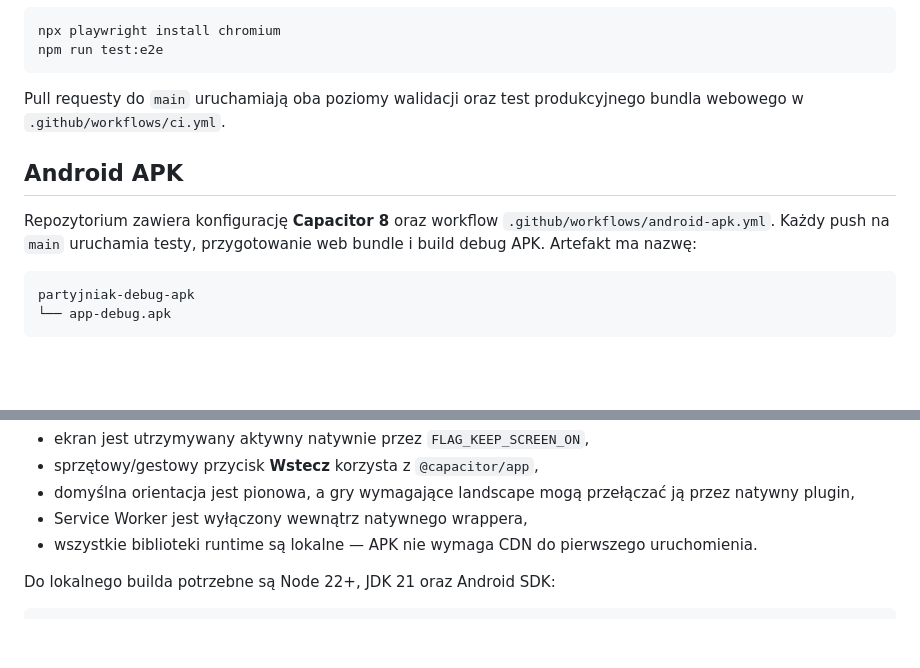
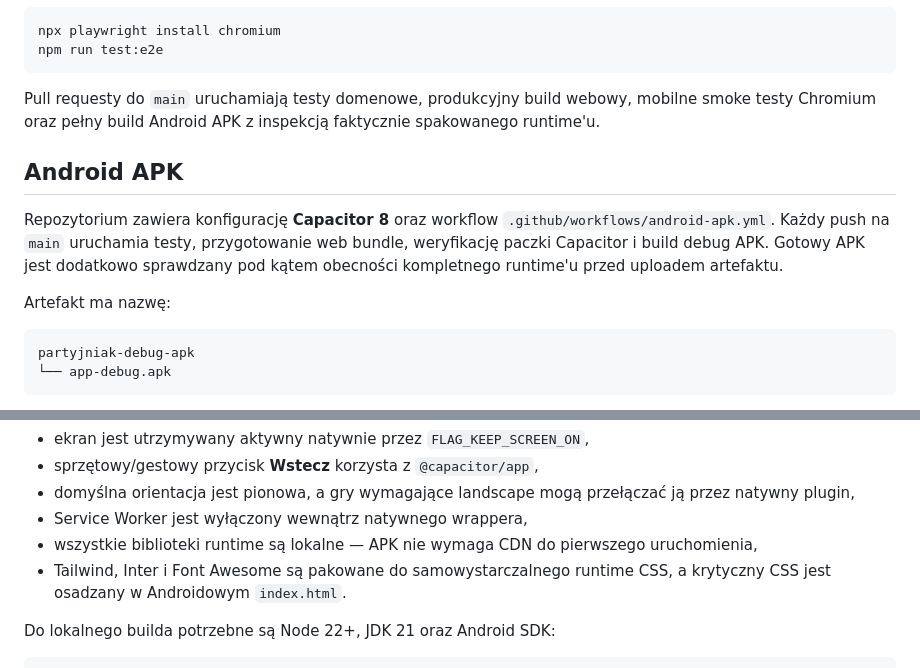
Before and after one commit to jacekmiecznikowski/impostor, a Markdown page: README.md, 2 parts joined by grey strips. Drawn GitHub-style; blank space fills up the shorter version.

````diff
--- a/README.md
+++ b/README.md
@@ -30,11 +40,13 @@ npx playwright install chromium
 npm run test:e2e
 ```
 
-Pull requesty do `main` uruchamiają oba poziomy walidacji oraz test produkcyjnego bundla webowego w `.github/workflows/ci.yml`.
+Pull requesty do `main` uruchamiają testy domenowe, produkcyjny build webowy, mobilne smoke testy Chromium oraz pełny build Android APK z inspekcją faktycznie spakowanego runtime'u.
 
 ## Android APK
 
-Repozytorium zawiera konfigurację **Capacitor 8** oraz workflow `.github/workflows/android-apk.yml`. Każdy push na `main` uruchamia testy, przygotowanie web bundle i build debug APK. Artefakt ma nazwę:
+Repozytorium zawiera konfigurację **Capacitor 8** oraz workflow `.github/workflows/android-apk.yml`. Każdy push na `main` uruchamia testy, przygotowanie web bundle, weryfikację paczki Capacitor i build debug APK. Gotowy APK jest dodatkowo sprawdzany pod kątem obecności kompletnego runtime'u przed uploadem artefaktu.
+
+Artefakt ma nazwę:
 
 ```text
 partyjniak-debug-apk
@@ -53,7 +65,8 @@ W wersji Android:
 - sprzętowy/gestowy przycisk **Wstecz** korzysta z `@capacitor/app`,
 - domyślna orientacja jest pionowa, a gry wymagające landscape mogą przełączać ją przez natywny plugin,
 - Service Worker jest wyłączony wewnątrz natywnego wrappera,
-- wszystkie biblioteki runtime są lokalne — APK nie wymaga CDN do pierwszego uruchomienia.
+- wszystkie biblioteki runtime są lokalne — APK nie wymaga CDN do pierwszego uruchomienia,
+- Tailwind, Inter i Font Awesome są pakowane do samowystarczalnego runtime CSS, a krytyczny CSS jest osadzany w Androidowym `index.html`.
 
 Do lokalnego builda potrzebne są Node 22+, JDK 21 oraz Android SDK:
 
````
Also changed, not shown: other parts of README.md (+28 -38 lines).
